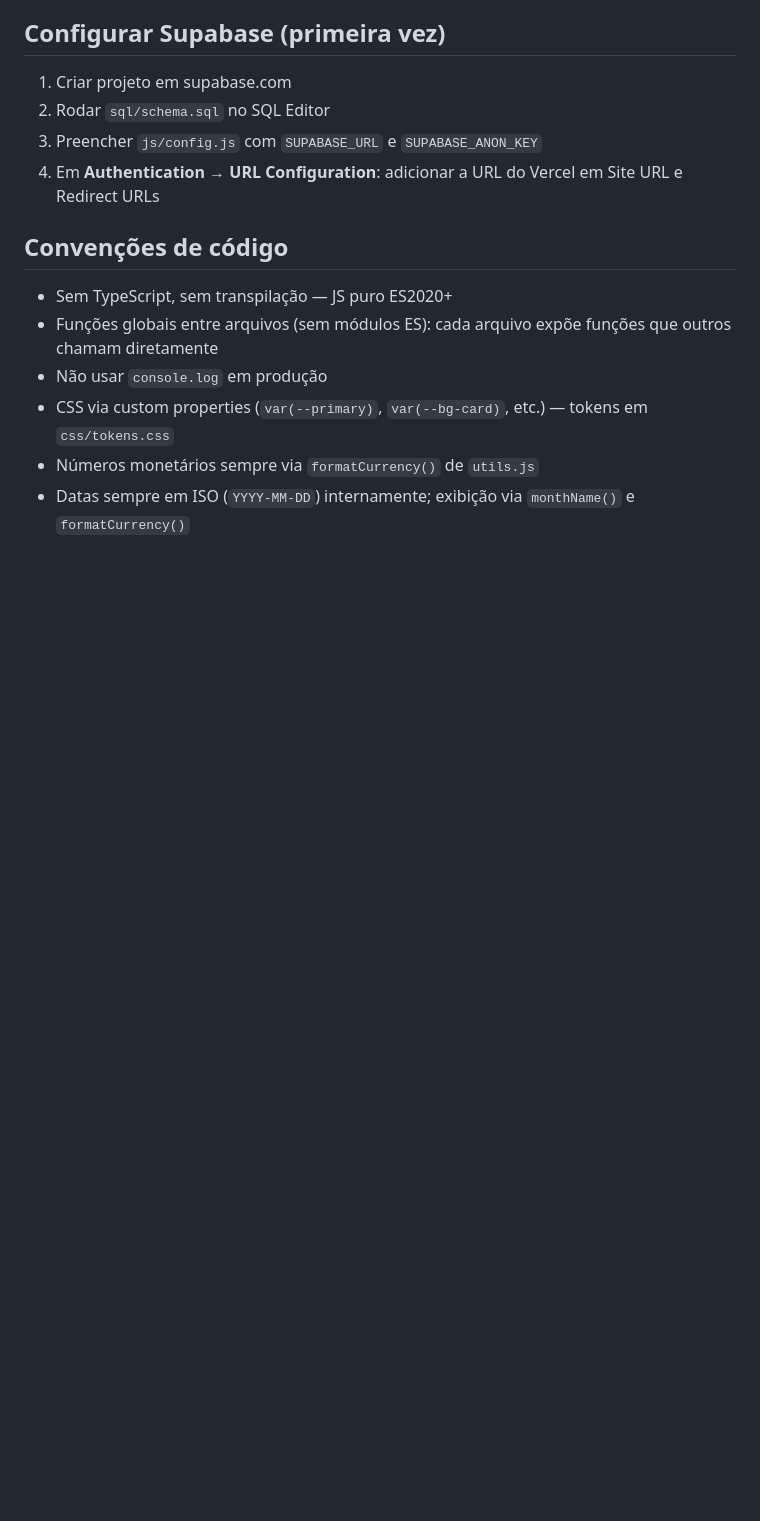
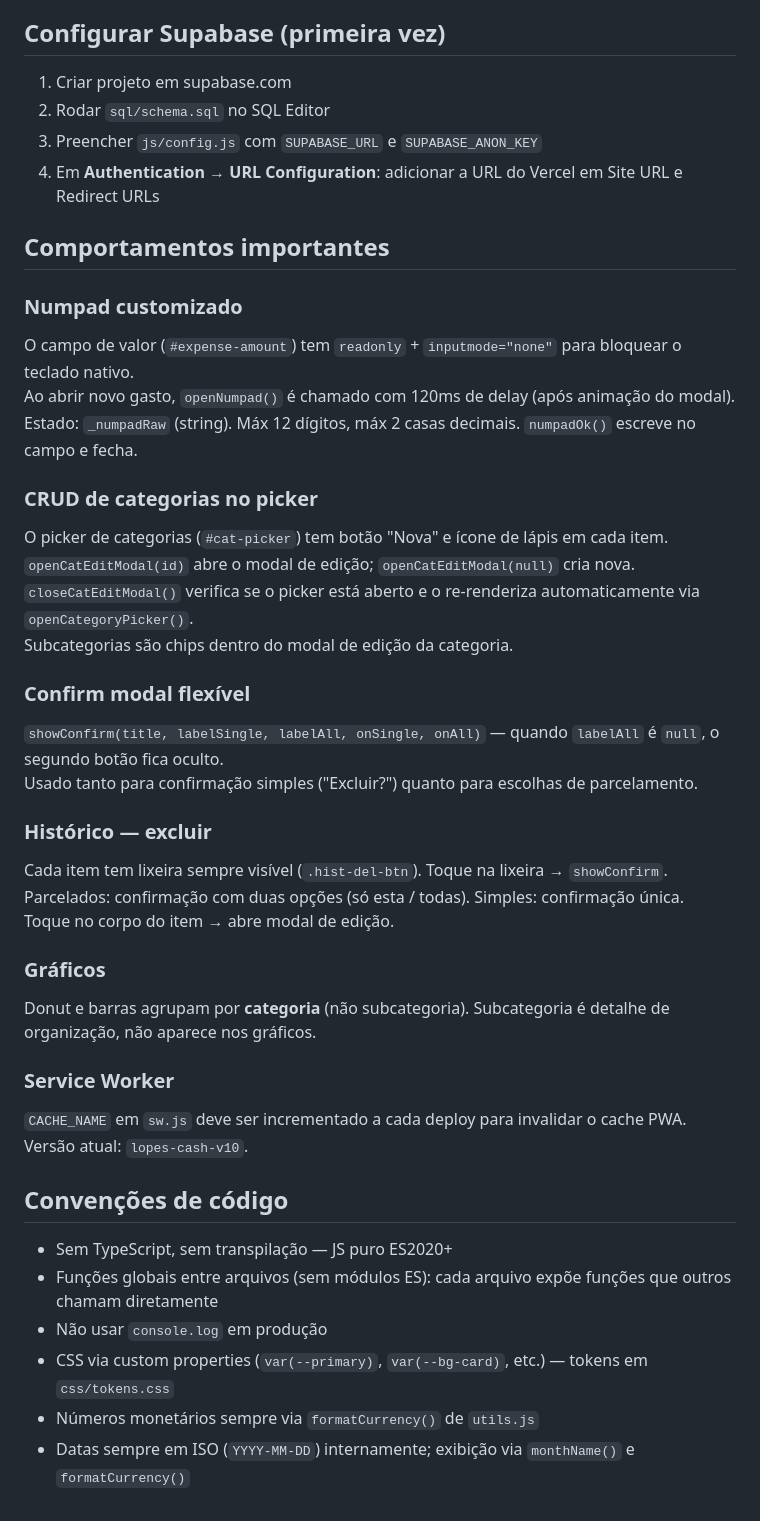
Before and after one commit to jlopesss/lopes-cash, a Markdown page: CLAUDE.md, the part around one of its changes. Rendered like a GitHub page; blank space fills up the shorter version.

Commit message:
Atualiza CLAUDE.md com features recentes
Co-Authored-By: Claude Sonnet 4.6 <noreply@anthropic.com>

```diff
--- a/CLAUDE.md
+++ b/CLAUDE.md
@@ -69,6 +69,35 @@ O banner "Sem conexão · trabalhando offline" fica visível enquanto offline.
 3. Preencher `js/config.js` com `SUPABASE_URL` e `SUPABASE_ANON_KEY`
 4. Em **Authentication → URL Configuration**: adicionar a URL do Vercel em Site URL e Redirect URLs
 
+## Comportamentos importantes
+
+### Numpad customizado
+O campo de valor (`#expense-amount`) tem `readonly` + `inputmode="none"` para bloquear o teclado nativo.
+Ao abrir novo gasto, `openNumpad()` é chamado com 120ms de delay (após animação do modal).
+Estado: `_numpadRaw` (string). Máx 12 dígitos, máx 2 casas decimais. `numpadOk()` escreve no campo e fecha.
+
+### CRUD de categorias no picker
+O picker de categorias (`#cat-picker`) tem botão "Nova" e ícone de lápis em cada item.
+`openCatEditModal(id)` abre o modal de edição; `openCatEditModal(null)` cria nova.
+`closeCatEditModal()` verifica se o picker está aberto e o re-renderiza automaticamente via `openCategoryPicker()`.
+Subcategorias são chips dentro do modal de edição da categoria.
+
+### Confirm modal flexível
+`showConfirm(title, labelSingle, labelAll, onSingle, onAll)` — quando `labelAll` é `null`, o segundo botão fica oculto.
+Usado tanto para confirmação simples ("Excluir?") quanto para escolhas de parcelamento.
+
+### Histórico — excluir
+Cada item tem lixeira sempre visível (`.hist-del-btn`). Toque na lixeira → `showConfirm`.
+Parcelados: confirmação com duas opções (só esta / todas). Simples: confirmação única.
+Toque no corpo do item → abre modal de edição.
+
+### Gráficos
+Donut e barras agrupam por **categoria** (não subcategoria). Subcategoria é detalhe de organização, não aparece nos gráficos.
+
+### Service Worker
+`CACHE_NAME` em `sw.js` deve ser incrementado a cada deploy para invalidar o cache PWA.
+Versão atual: `lopes-cash-v10`.
+
 ## Convenções de código
 
 - Sem TypeScript, sem transpilação — JS puro ES2020+
```
Also changed, not shown: other parts of CLAUDE.md (+6 -6 lines).
